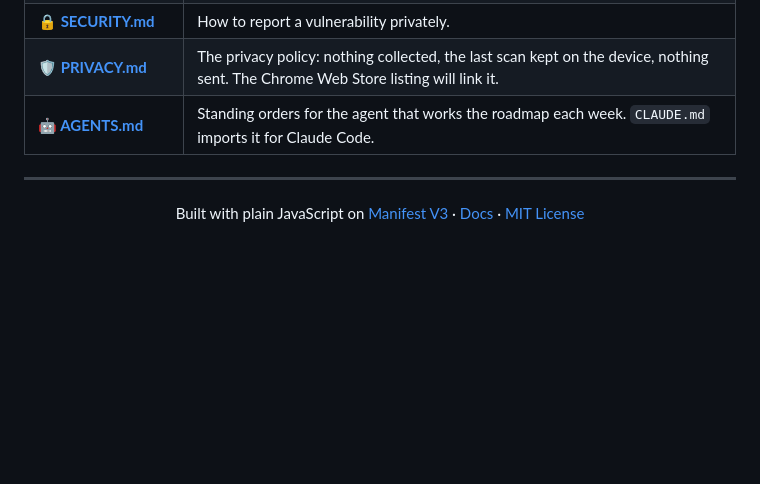
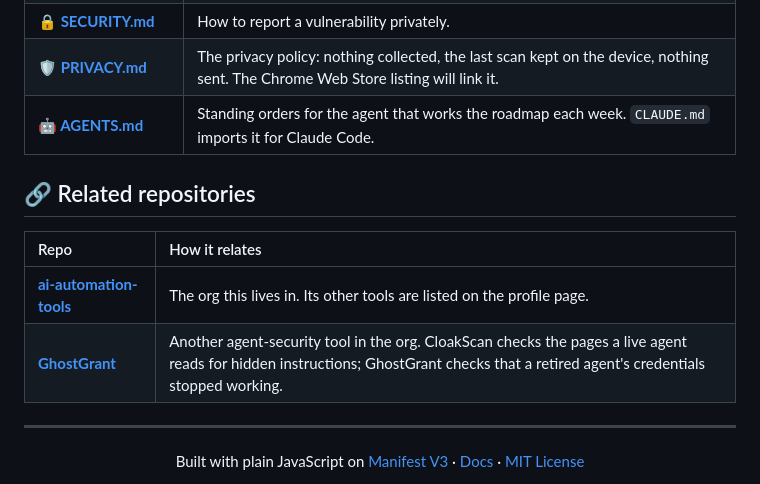
Before and after one commit to ai-automation-tools/cloakscan, a Markdown page: README.md, the part around the change. GitHub-like rendering; blank space fills up the shorter version.

Commit message:
Add a related repositories table that links GhostGrant
Co-Authored-By: Claude Sonnet 5.5 <noreply@anthropic.com>

```diff
--- a/README.md
+++ b/README.md
@@ -98,6 +98,13 @@ CloakScan icon in the mock toolbar, then **Scan this page**.
 | [**🛡️ PRIVACY.md**](PRIVACY.md) | The privacy policy: nothing collected, the last scan kept on the device, nothing sent. The Chrome Web Store listing will link it. |
 | [**🤖 AGENTS.md**](AGENTS.md) | Standing orders for the agent that works the roadmap each week. `CLAUDE.md` imports it for Claude Code. |
 
+## 🔗 Related repositories
+
+| Repo | How it relates |
+|:---|:---|
+| [**ai-automation-tools**](https://github.com/ai-automation-tools) | The org this lives in. Its other tools are listed on the profile page. |
+| [**GhostGrant**](https://github.com/ai-automation-tools/ghost-grant) | Another agent-security tool in the org. CloakScan checks the pages a live agent reads for hidden instructions; GhostGrant checks that a retired agent's credentials stopped working. |
+
 ---
 
 <p align="center">
```
Also changed, not shown: docs/CHANGELOG.md (+1 -0 lines).
